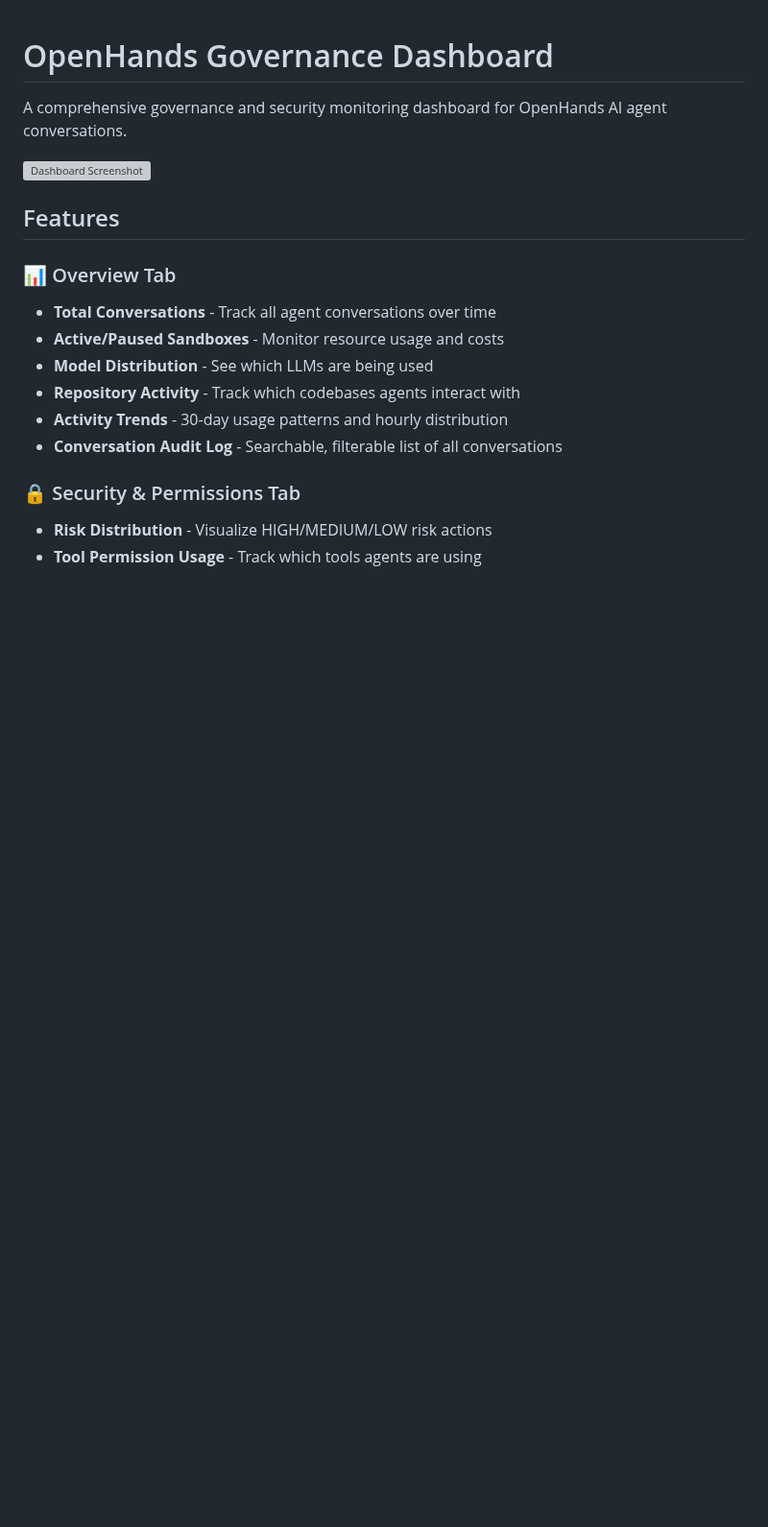
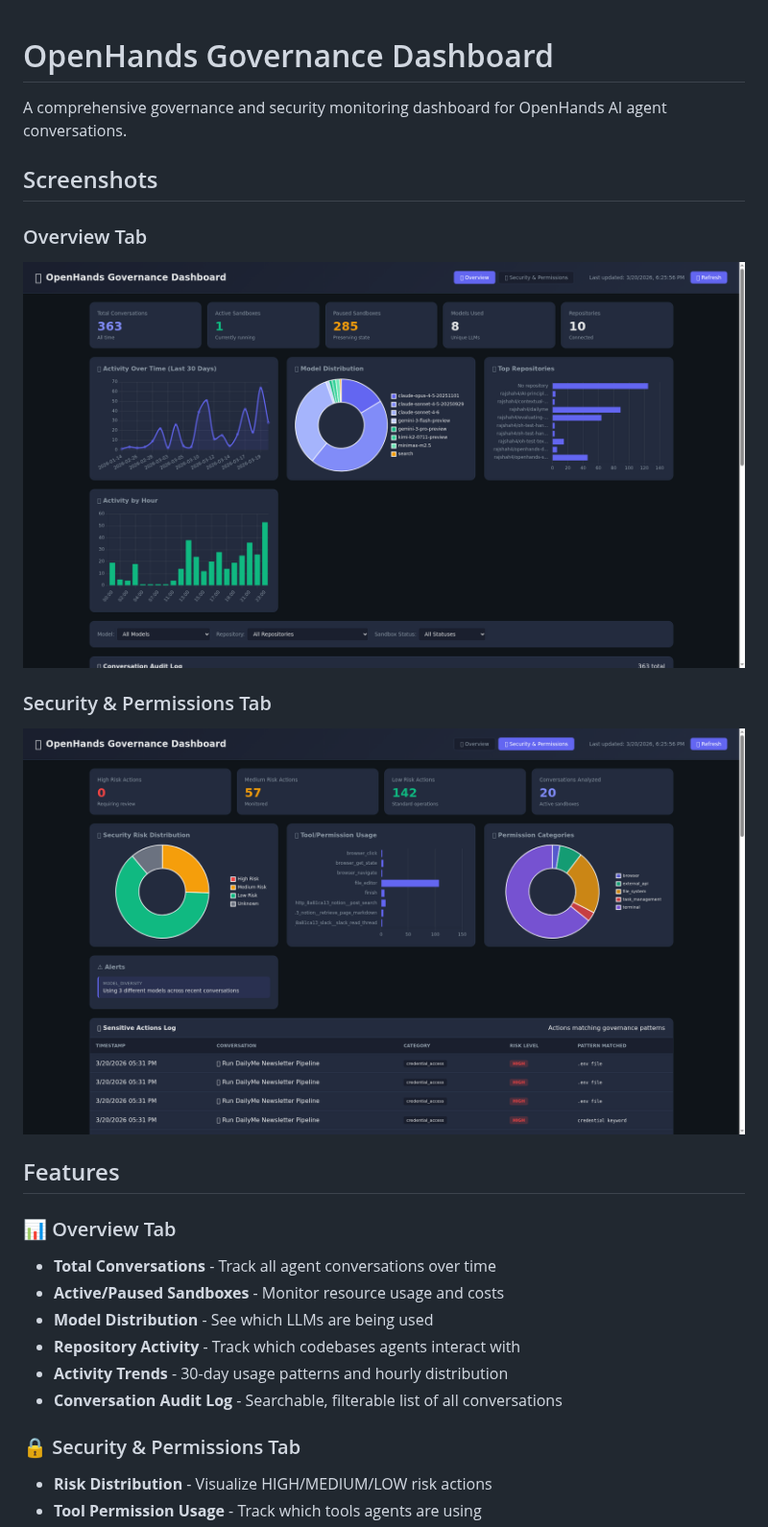
Before and after one commit to rajshah4/openhands-governance-dashboard, a Markdown page: README.md, the part around the change. Shown at 96% size. Rendered like a GitHub page; pictures changed too: screenshots/overview.png (added), screenshots/security.png (added); blank space fills up the shorter version; grey boxes are pictures that could not be loaded.

Commit message:
Add dashboard screenshots to README
- Overview tab screenshot showing conversation metrics, model distribution, activity charts
- Security tab screenshot showing risk distribution, tool usage, sensitive actions log

Co-authored-by: openhands <openhands@all-hands.dev>

```diff
--- a/README.md
+++ b/README.md
@@ -2,7 +2,13 @@
 
 A comprehensive governance and security monitoring dashboard for OpenHands AI agent conversations.
 
-![Dashboard Screenshot](docs/dashboard-preview.png)
+## Screenshots
+
+### Overview Tab
+![Overview Dashboard](screenshots/overview.png)
+
+### Security & Permissions Tab
+![Security Dashboard](screenshots/security.png)
 
 ## Features
 
```
